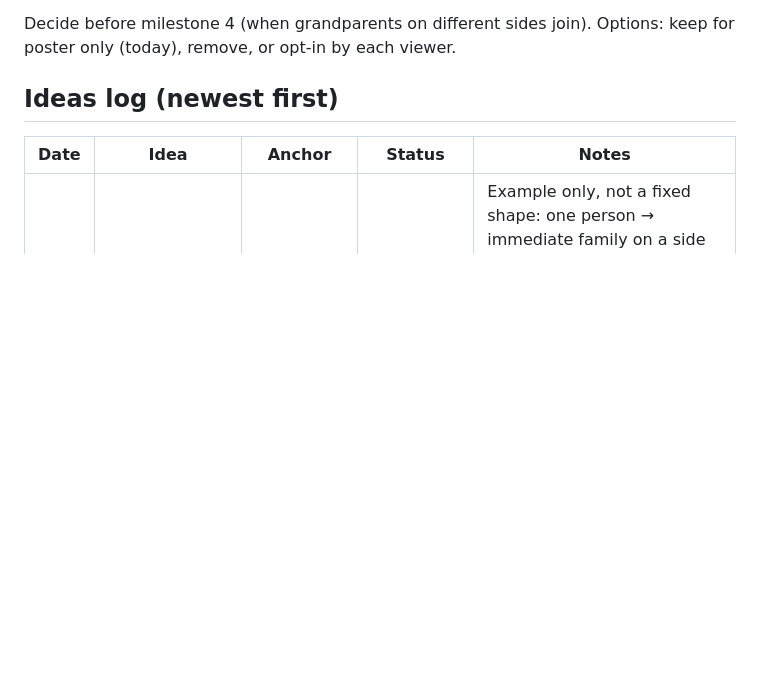
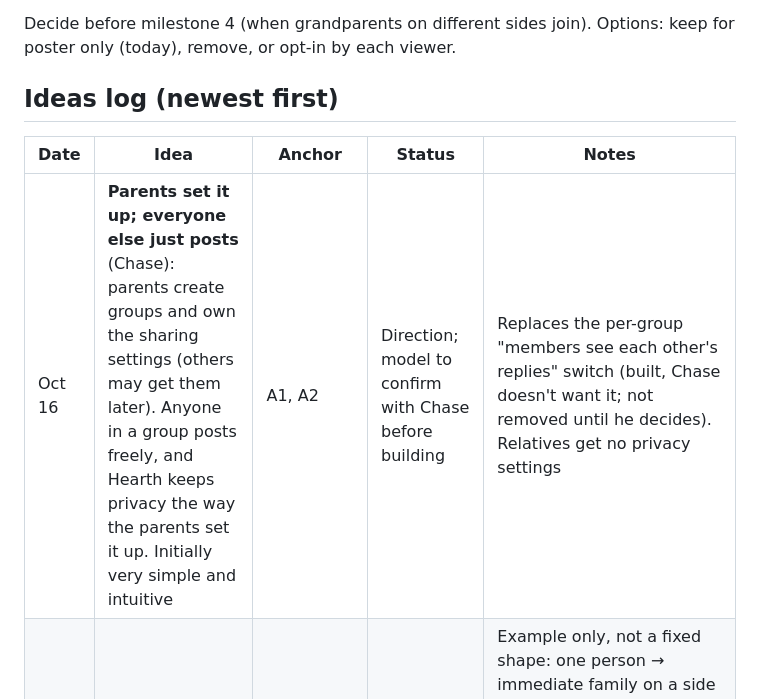
Before and after one commit to holroydchase-afk/Hearth, a Markdown page: docs/product/ANCHORS.md, the part around the change. Rendered like a GitHub page; blank space fills up the shorter version.

Commit message:
ANCHORS: Chase's direction: parents set it up, everyone else just posts
Co-Authored-By: Claude Opus 5.5 <noreply@anthropic.com>
Claude-Session: https://claude.ai/code/session_01XH2xjH6LuJ5w1D2cxcZW3i

```diff
--- a/docs/product/ANCHORS.md
+++ b/docs/product/ANCHORS.md
@@ -54,6 +54,7 @@ Decide before milestone 4 (when grandparents on different sides join). Options:
 
 | Date | Idea | Anchor | Status | Notes |
 |---|---|---|---|---|
+| Oct 16 | **Parents set it up; everyone else just posts** (Chase): parents create groups and own the sharing settings (others may get them later). Anyone in a group posts freely, and Hearth keeps privacy the way the parents set it up. Initially very simple and intuitive | A1, A2 | Direction; model to confirm with Chase before building | Replaces the per-group "members see each other's replies" switch (built, Chase doesn't want it; not removed until he decides). Relatives get no privacy settings |
 | Oct 16 | **Groups in a flexible hierarchy; all visibility follows groups** | A1, A2 | Chase's direction; staff-pm to spec | Example only, not a fixed shape: one person → immediate family on a side → whole side → whole family, plus any other groups. People organize them by selecting or dragging, or through a guided setup. Comments and hearts follow the same groups (answers "who sees comments"). Today's groups are flat |
 | Oct 16 | What happens when the family-space **owner** deletes their account | A1 | Decide before milestone 3 (Beta App Review) | The app hides "Take me off Hearth" from owners. The server today would hide all their posts but keep them as owner, so the family would lose the photos. Options: hand the space to another adult first, keep the photos, or delete the space |
 | Oct 16 | Video is a story problem (stepmom sent separately, in-laws offended), not a nice-to-have | Story | Revisit at M4 | SHARE-6 stays deferred until a transcode proves location-free |
```
